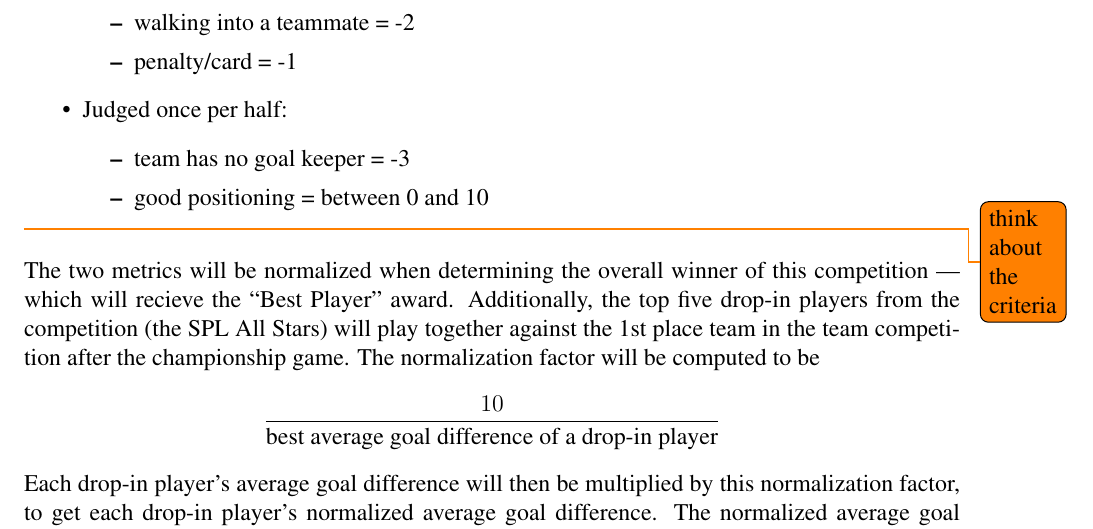
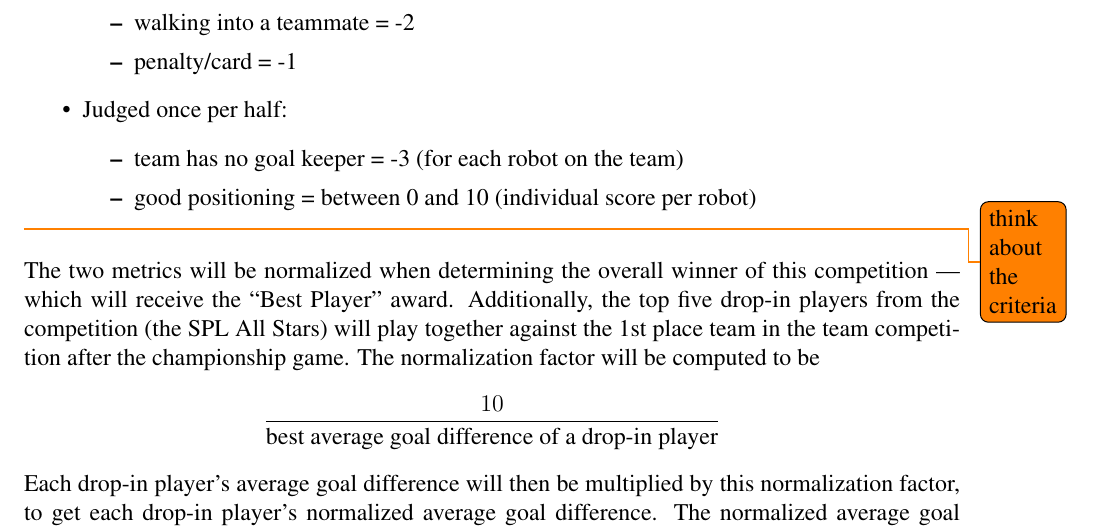
Before and after one commit to RoboCup-SPL/Rules, a LaTeX document (SPL-Rules.tex): part of page 30 of 40, cut so that both start at the same text. Compiled offline with pdfLaTeX.

Commit message:
minor changes

```diff
--- a/SPL-Rules.tex
+++ b/SPL-Rules.tex
@@ -869,13 +869,13 @@ The judges will be members of the technical committee, organizing committee, and
   \end{itemize}
 \item Judged once per half:
   \begin{itemize}
-  \item team has no goal keeper = -3
-  \item good positioning = between 0 and 10
+  \item team has no goal keeper = -3 (for each robot on the team)
+  \item good positioning = between 0 and 10 (individual score per robot)
   \end{itemize}
 \end{itemize}
 \todo{think about the criteria}
 
-The two metrics will be normalized when determining the overall winner of this competition --- which will recieve the ``Best Player'' award.  Additionally, the top five drop-in players from the competition (the SPL All Stars) will play together against the 1st place team in the team competition after the championship game.  The normalization factor will be computed to be \[\frac{10}{\text{best average goal difference of a drop-in player}}\]
+The two metrics will be normalized when determining the overall winner of this competition --- which will receive the ``Best Player'' award.  Additionally, the top five drop-in players from the competition (the SPL All Stars) will play together against the 1st place team in the team competition after the championship game.  The normalization factor will be computed to be \[\frac{10}{\text{best average goal difference of a drop-in player}}\]
 Each drop-in player's average goal difference will then be multiplied by this normalization factor, to get each drop-in player's normalized average goal difference.  The normalized average goal difference will be added to the average human judged score for each drop-in player to obtain its overall score.
 \todo{are we okay with one of the SPL All Stars also being on the championship team?}
 
```
